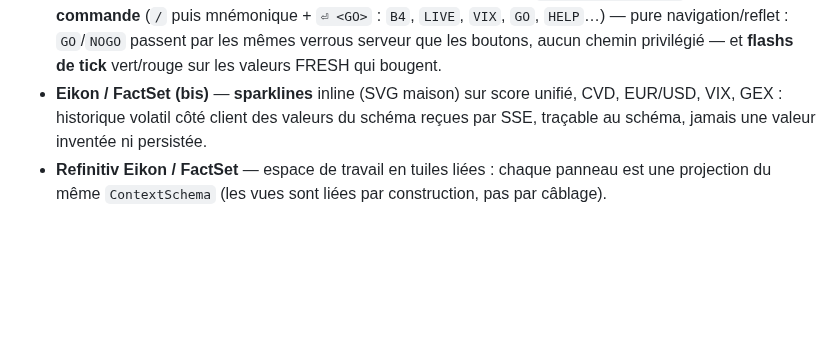
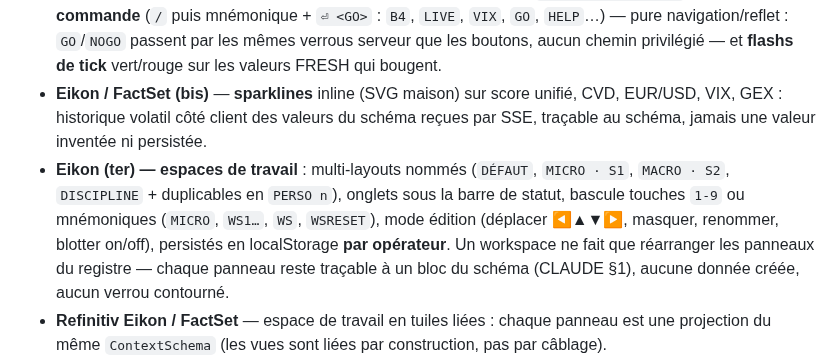
Before and after one commit to TNFinancer07/Cholismo-, a Markdown page: DECISIONS.md, the part around the change. GitHub-like rendering; blank space fills up the shorter version.

```diff
--- a/DECISIONS.md
+++ b/DECISIONS.md
@@ -19,6 +19,12 @@ Aladdin, Murex, Calypso). Traduction concrète, sans violer `PRD §Rendu transve
 - **Eikon / FactSet (bis)** — **sparklines** inline (SVG maison) sur score unifié, CVD,
   EUR/USD, VIX, GEX : historique volatil côté client des valeurs du schéma reçues par SSE,
   traçable au schéma, jamais une valeur inventée ni persistée.
+- **Eikon (ter) — espaces de travail** : multi-layouts nommés (`DÉFAUT`, `MICRO · S1`,
+  `MACRO · S2`, `DISCIPLINE` + duplicables en `PERSO n`), onglets sous la barre de statut,
+  bascule touches `1-9` ou mnémoniques (`MICRO`, `WS1…`, `WS`, `WSRESET`), mode édition
+  (déplacer ◀▲▼▶, masquer, renommer, blotter on/off), persistés en localStorage **par
+  opérateur**. Un workspace ne fait que réarranger les panneaux du registre — chaque panneau
+  reste traçable à un bloc du schéma (CLAUDE §1), aucune donnée créée, aucun verrou contourné.
 - **Refinitiv Eikon / FactSet** — espace de travail en tuiles liées : chaque panneau est une
   projection du même `ContextSchema` (les vues sont liées par construction, pas par câblage).
 - **ICE Data Services** — indicateurs de qualité de donnée de première classe : badge
```
Also changed, not shown: README.md (+6 -0 lines), docs/workspace-edit.png (added), docs/workspace-micro.png (added), 8 other files.
